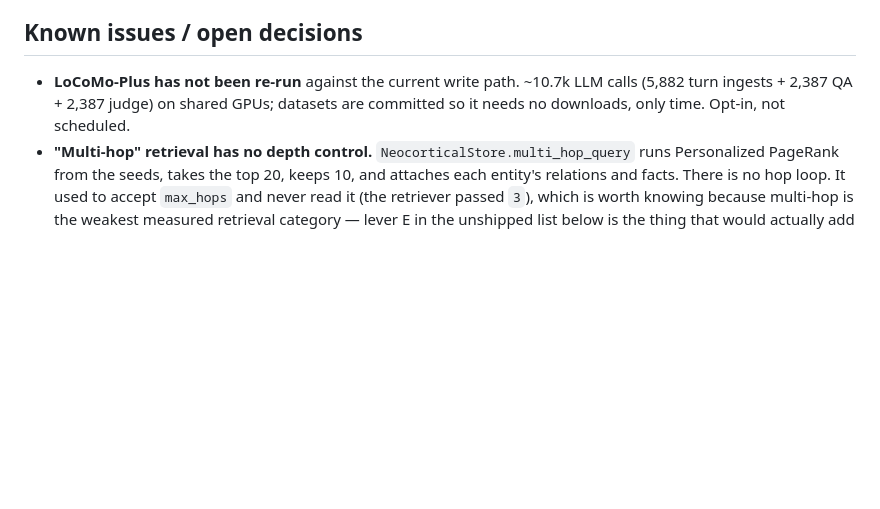
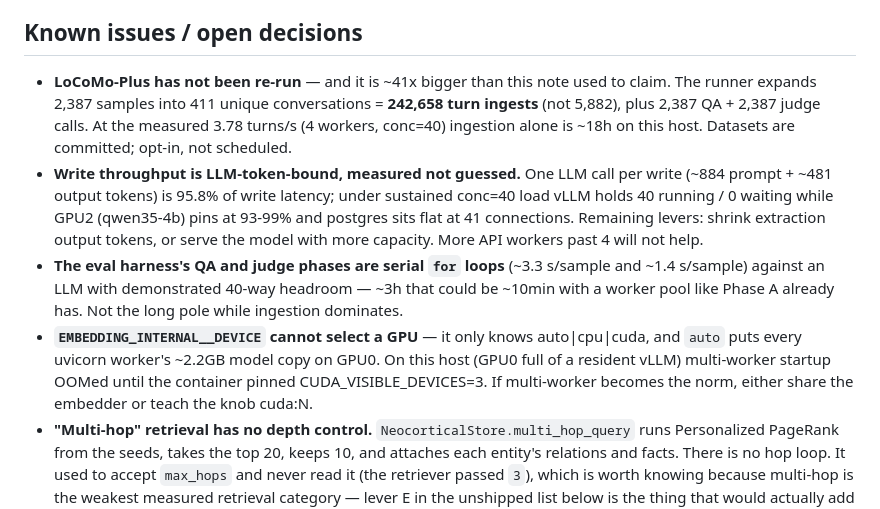
Before and after one commit to avinash-mall/CognitiveMemoryLayer, a Markdown page: docs/STATE.md, the part around the change. Drawn GitHub-style; blank space fills up the shorter version.

Commit message:
docs(state): record measured write-path bottleneck and the real LoCoMo-Plus size

```diff
--- a/docs/STATE.md
+++ b/docs/STATE.md
@@ -120,9 +120,25 @@ resident vLLM servers).
 
 ## Known issues / open decisions
 
-- **LoCoMo-Plus has not been re-run** against the current write path. ~10.7k LLM calls
-  (5,882 turn ingests + 2,387 QA + 2,387 judge) on shared GPUs; datasets are committed so
-  it needs no downloads, only time. Opt-in, not scheduled.
+- **LoCoMo-Plus has not been re-run** — and it is ~41x bigger than this note used to
+  claim. The runner expands 2,387 samples into 411 unique conversations = **242,658 turn
+  ingests** (not 5,882), plus 2,387 QA + 2,387 judge calls. At the measured 3.78 turns/s
+  (4 workers, conc=40) ingestion alone is ~18h on this host. Datasets are committed;
+  opt-in, not scheduled.
+- **Write throughput is LLM-token-bound, measured not guessed.** One LLM call per write
+  (~884 prompt + ~481 output tokens) is 95.8% of write latency; under sustained conc=40
+  load vLLM holds 40 running / 0 waiting while GPU2 (qwen35-4b) pins at 93-99% and
+  postgres sits flat at 41 connections. Remaining levers: shrink extraction output
+  tokens, or serve the model with more capacity. More API workers past 4 will not help.
+- **The eval harness's QA and judge phases are serial `for` loops** (~3.3 s/sample and
+  ~1.4 s/sample) against an LLM with demonstrated 40-way headroom — ~3h that could be
+  ~10min with a worker pool like Phase A already has. Not the long pole while ingestion
+  dominates.
+- **`EMBEDDING_INTERNAL__DEVICE` cannot select a GPU** — it only knows auto|cpu|cuda, and
+  `auto` puts every uvicorn worker's ~2.2GB model copy on GPU0. On this host (GPU0 full
+  of a resident vLLM) multi-worker startup OOMed until the container pinned
+  CUDA_VISIBLE_DEVICES=3. If multi-worker becomes the norm, either share the embedder or
+  teach the knob cuda:N.
 - **"Multi-hop" retrieval has no depth control.** `NeocorticalStore.multi_hop_query`
   runs Personalized PageRank from the seeds, takes the top 20, keeps 10, and attaches
   each entity's relations and facts. There is no hop loop. It used to accept
```
